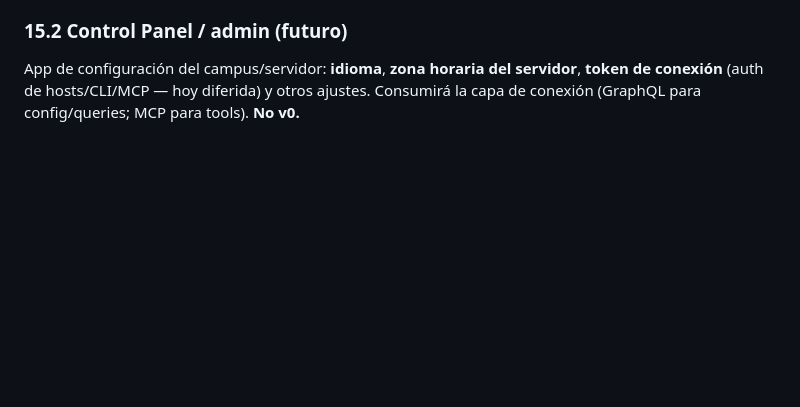
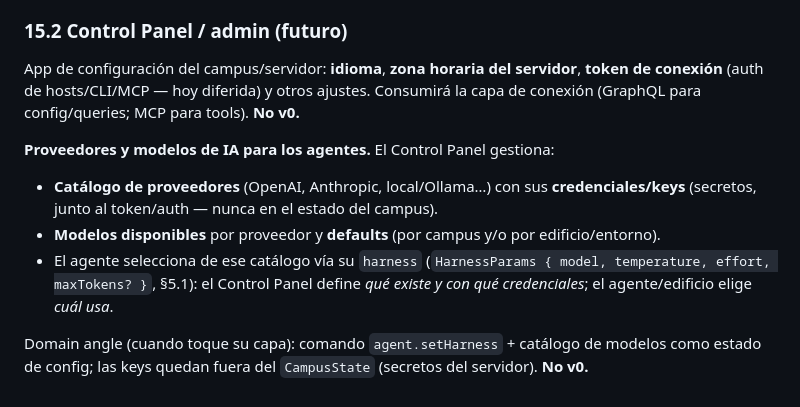
Before and after one commit to sodawave/agent-campus, a Markdown page: docs/TECH_SPEC.md, the part around the change. GitHub-like rendering; blank space fills up the shorter version.

Commit message:
docs(tech-spec): Control Panel manages AI providers/models + credentials; agent picks via harness (§15.2)
Co-authored-by: sodawave <sodawave@users.noreply.github.com>

```diff
--- a/docs/TECH_SPEC.md
+++ b/docs/TECH_SPEC.md
@@ -985,3 +985,15 @@ opencode) con chat interactivo; (3) crons e indexado de documentos. **No v0.**
 App de configuración del campus/servidor: **idioma**, **zona horaria del servidor**, **token de
 conexión** (auth de hosts/CLI/MCP — hoy diferida) y otros ajustes. Consumirá la capa de conexión
 (GraphQL para config/queries; MCP para tools). **No v0.**
+
+**Proveedores y modelos de IA para los agentes.** El Control Panel gestiona:
+
+- **Catálogo de proveedores** (OpenAI, Anthropic, local/Ollama…) con sus **credenciales/keys**
+  (secretos, junto al token/auth — nunca en el estado del campus).
+- **Modelos disponibles** por proveedor y **defaults** (por campus y/o por edificio/entorno).
+- El agente selecciona de ese catálogo vía su `harness` (`HarnessParams { model, temperature,
+  effort, maxTokens? }`, §5.1): el Control Panel define *qué existe y con qué credenciales*; el
+  agente/edificio elige *cuál usa*.
+
+Domain angle (cuando toque su capa): comando `agent.setHarness` + catálogo de modelos como estado
+de config; las keys quedan fuera del `CampusState` (secretos del servidor). **No v0.**
```
